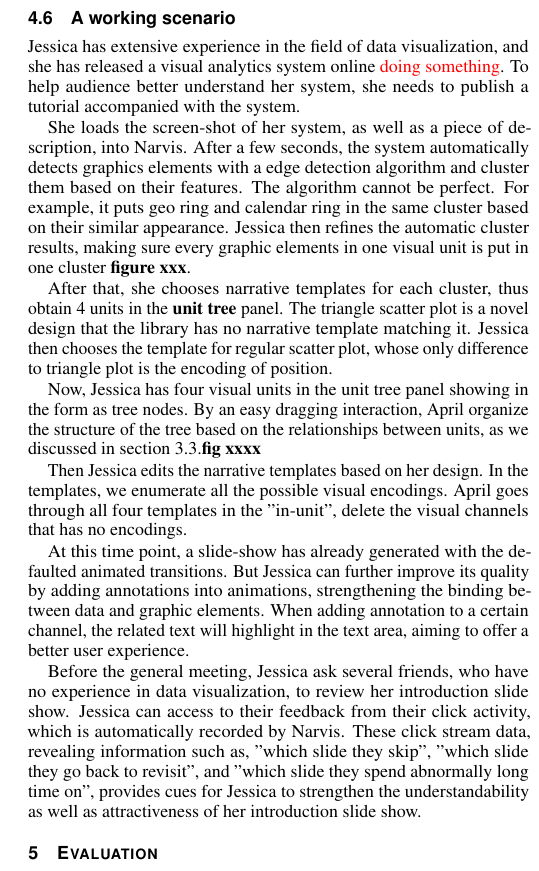
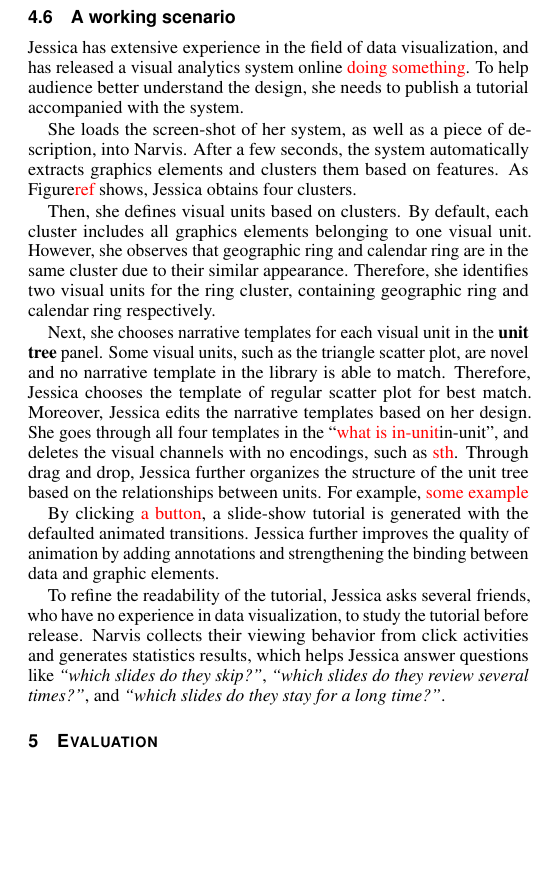
Before and after one commit to wangqianwen0418/Narvis_writing, a LaTeX document (narvis-explain-advanced/template.tex, which reads narvis-explain-advanced/system.tex): part of one column of page 7 of 9, cut so that both start at the same text, the shorter picture padded with empty space. Compiled offline with pdfLaTeX.

Commit message:
scenario complete pass 1

```diff
--- a/narvis-explain-advanced/system.tex
+++ b/narvis-explain-advanced/system.tex
@@ -132,7 +132,7 @@ Every slide show displayed in \textit{Gallery}is a series of slides, each of whi
 \subsubsection{Generated Report}
 
 \subsection{A working scenario}
-Jessica has extensive experience in the field of data visualization, and she has released a visual analytics system online \siwei{doing something}. To help audience better understand her system, she needs to publish a tutorial accompanied with the system.
+Jessica has extensive experience in the field of data visualization, and has released a visual analytics system online \siwei{doing something}. To help audience better understand the design, she needs to publish a tutorial accompanied with the system.
 % Here, we demonstrate the utility of Narvis through the creation of a narrative explanation of a visualization design that published in TVCG (http://ieeexplore.ieee.org/stamp/stamp.jsp?arnumber=5613449).
 
 % \subsubsection{Motivation}Jessica, a expert in data visualization, realizes the promising prospect of implementing this visualization design in an on-line review service website like Yelp. (pg student to classmates? prof to a journalist? prof with collaborators from other fields?  )\par
@@ -144,18 +144,24 @@ Jessica has extensive experience in the field of data visualization, and she has
 
 % She first imports visualization design, in the form of a PNG file, and the corresponding text description, which she directly copy from the paper, into the system.
 She loads the screen-shot of her system, as well as a piece of description, into Narvis.
-After a few seconds, the system automatically detects graphics elements with a edge detection algorithm and cluster them based on their features. The algorithm cannot be perfect. For example, it puts geo ring and calendar ring in the same cluster based on their similar appearance.
-% After a few seconds, the system automatically detects graphics elements cluster them based on features \siwei{why to cluster?}. However, the results is not desirable.
-Jessica then refines the automatic cluster results, making sure every graphic elements in one visual unit is put in one cluster \textbf{figure xxx}.
+% After a few seconds, the system automatically detects graphics elements with a edge detection algorithm and cluster them based on their features. The algorithm cannot be perfect. For example, it puts geo ring and calendar ring in the same cluster based on their similar appearance.
+After a few seconds, the system automatically extracts graphics elements and clusters them based on features. As Figure\siwei{ref} shows, Jessica obtains four clusters.
 
-After that, she chooses narrative templates for each cluster, thus obtain 4 units in the \textbf{unit tree} panel. The triangle scatter plot is a novel design that the library has no narrative template matching it. Jessica then chooses the template for regular scatter plot, whose only difference to triangle plot is the encoding of position.
+Then, she defines visual units based on clusters. By default, each cluster includes all graphics elements belonging to one visual unit. However, she observes that geographic ring and calendar ring are in the same cluster due to their similar appearance. Therefore, she identifies two visual units for the ring cluster, containing geographic ring and calendar ring respectively.
+% then refines the clustering results, making sure every graphic elements in one visual unit is put in one cluster \textbf{figure xxx}. Finally she obtains four clusters.
 
-Now, Jessica has four visual units in the unit tree panel showing in the form as tree nodes. By an easy dragging interaction, April organize the structure of the tree based on the relationships between units, as we discussed in section 3.3.\textbf{fig xxxx}
+Next, she chooses narrative templates for each visual unit in the \textbf{unit tree} panel. Some visual units, such as the triangle scatter plot, are novel and no narrative template in the library is able to match. Therefore, Jessica chooses the template of regular scatter plot for best match.
+% for triangle scatter plot, which differs from the triangle plot in the encoding of position.
+Moreover, Jessica edits the narrative templates based on her design.
+% In the templates, we enumerate all the possible visual encodings.
+She goes through all four templates in the ``\siwei{what is in-unit}in-unit'', and deletes the visual channels with no encodings, such as \siwei{sth}.
+Through drag and drop, Jessica further organizes the structure of the unit tree based on the relationships between units. For example, \siwei{some example}
 
-Then Jessica edits the narrative templates based on her design. In the templates, we enumerate all the possible visual encodings. April goes through all four templates in the "in-unit", delete the visual channels that has no encodings.
-
-At this time point, a slide-show has already generated with the defaulted animated transitions. But Jessica can further improve its quality by adding annotations into animations, strengthening the binding between data and graphic elements.
-When adding annotation to a certain channel, the related text will highlight in the text area, aiming to offer a better user experience.
+By clicking \siwei{a button}, a slide-show tutorial is generated with the defaulted animated transitions. Jessica further improves the quality of animation by adding annotations and strengthening the binding between data and graphic elements.
+% When adding annotation to a certain channel, the related text will highlight in the text area, aiming to offer a better user experience.
 
 
-Before the general meeting, Jessica ask several friends, who have no experience in data visualization, to review her introduction slide show. Jessica can access to their feedback from their click activity, which is automatically recorded by Narvis. These click stream data, revealing information such as, "which slide they skip", "which slide they go back to revisit", and "which slide they spend abnormally long time on", provides cues for Jessica to strengthen the understandability as well as attractiveness of her introduction slide show.
+To refine the readability of the tutorial, Jessica asks several friends, who have no experience in data visualization, to study the tutorial before release. Narvis collects their viewing behavior from click activities and generates statistics results, which helps Jessica answer questions like \textit{``which slides do they skip?''}, \textit{``which slides do they review several times?''}, and \textit{``which slides do they stay for a long time?''}.
+% These click sequence data provides cues for Jessica to strengthen and refine the readability of the tutorial.
+
+% revealing information such as, ,
```
Also changed, not shown: narvis-explain-advanced/template.pdf, 1 other file.
